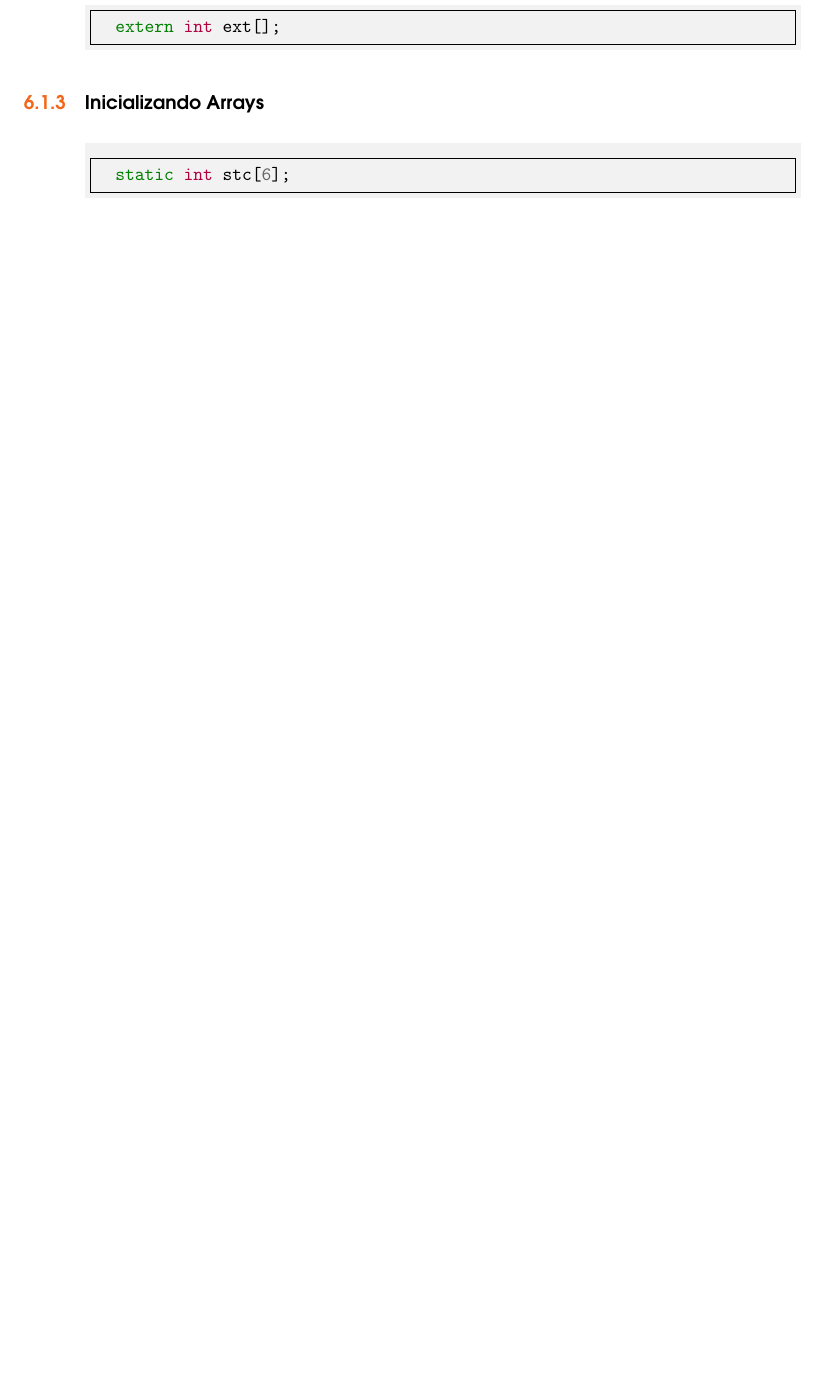
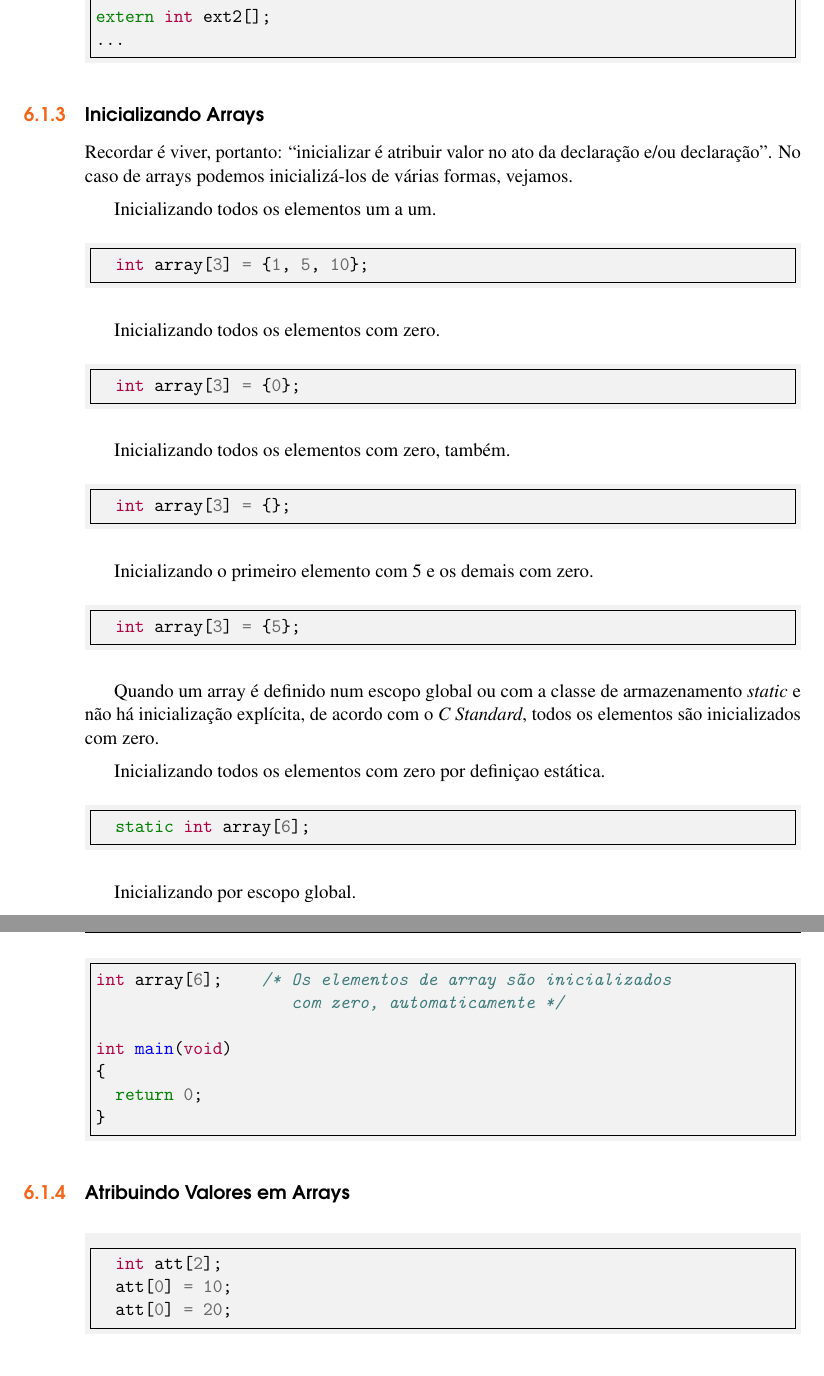
Before and after one commit to c0defellas/c.in.fork.book, a LaTeX book (c_in_fork.tex, which reads chapters/arrays/arrays.tex): part of page 18 of 22 before the commit and two parts of pages 19 and 20 of 22 after it, the two joined at a grey line, cut so that both start at the same text, the shorter picture padded with empty space. Compiled offline with pdfLaTeX.

Commit message:
more words about arrays

```diff
--- a/chapters/arrays/arrays.tex
+++ b/chapters/arrays/arrays.tex
@@ -75,12 +89,61 @@ Ao contrário do que se pensa comumente, vetores podem ser declarados sem especi
+extern int ext2[];
+...
+\end{ccode}
+
+
+\subsection{Inicializando Arrays}
+Recordar é viver, portanto: \say{inicializar é atribuir valor no ato da declaração e/ou declaração}. No caso de arrays podemos inicializá-los de várias formas, vejamos.
+
+Inicializando todos os elementos um a um.
 
 \begin{ccode}
-  extern int ext[];
+  int array[3] = {1, 5, 10};
 \end{ccode}
 
-\subsection{Inicializando Arrays}
+Inicializando todos os elementos com zero.
 
 \begin{ccode}
-  static int stc[6];
+  int array[3] = {0};
+\end{ccode}
+
+Inicializando todos os elementos com zero, também.
+
+\begin{ccode}
+  int array[3] = {};
+\end{ccode}
+
+Inicializando o primeiro elemento com 5 e os demais com zero.
+
+\begin{ccode}
+  int array[3] = {5};
+\end{ccode}
+
+Quando um array é definido num escopo global ou com a classe de armazenamento \textit{static} e não há inicialização explícita, de acordo com o \textit{C Standard}, todos os elementos são inicializados com zero.
+
+Inicializando todos os elementos com zero por definiçao estática.
+
+\begin{ccode}
+  static int array[6];
+\end{ccode}
+
+Inicializando por escopo global.
+
+\begin{ccode}
+int array[6];    /* Os elementos de array são inicializados
+                    com zero, automaticamente */
+
+int main(void)
+{
+  return 0;
+}
+\end{ccode}
+
+\subsection{Atribuindo Valores em Arrays}
+
+\begin{ccode}
+  int att[2];
+  att[0] = 10;
+  att[0] = 20;
 \end{ccode}
 
 \subsection{Acessando Arrays}
```
Also changed, not shown: c_in_fork.pdf, chapters/arrays/arrays.tex (30 more changed lines).
